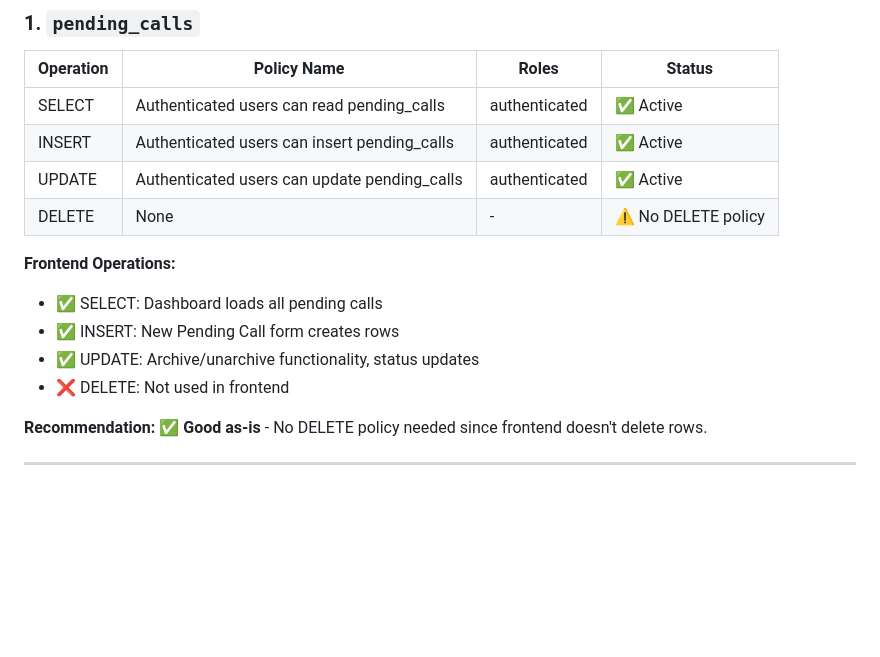
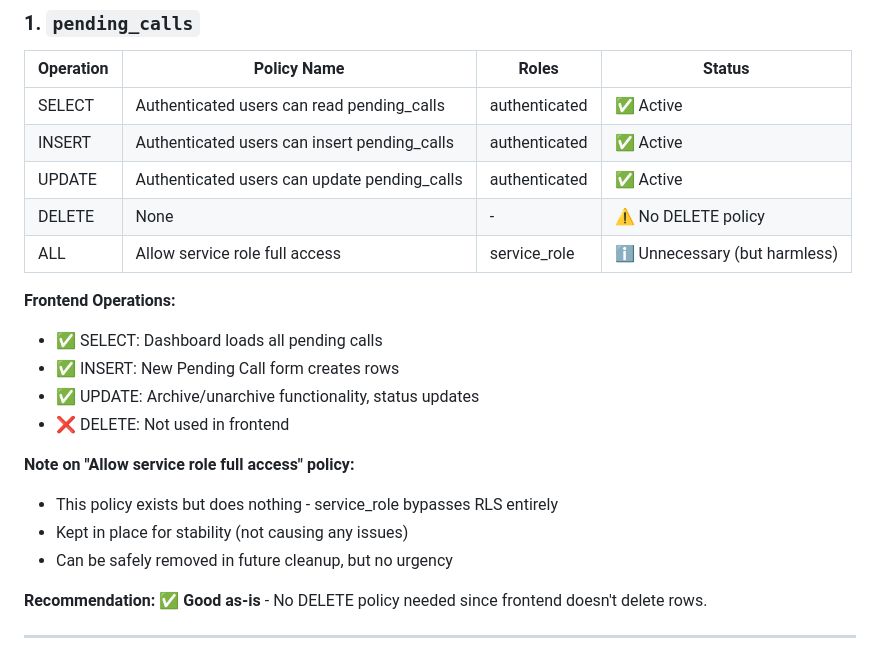
Before and after one commit to christopher-palmieri/deepgram-call-handler, a Markdown page: RLS-POLICY-REVIEW.md, the part around the change. GitHub-like rendering; blank space fills up the shorter version.

Commit message:
Document service_role policy in RLS review
- Note that "Allow service role full access" policy exists on pending_calls
- Clarify that it's unnecessary but harmless (service_role bypasses RLS)
- Document decision to keep it in place for stability

🤖 Generated with [Claude Code](https://claude.com/claude-code)

Co-Authored-By: Claude <noreply@anthropic.com>

```diff
--- a/RLS-POLICY-REVIEW.md
+++ b/RLS-POLICY-REVIEW.md
@@ -20,12 +20,18 @@
 | INSERT | Authenticated users can insert pending_calls | authenticated | ✅ Active |
 | UPDATE | Authenticated users can update pending_calls | authenticated | ✅ Active |
 | DELETE | None | - | ⚠️ No DELETE policy |
+| ALL | Allow service role full access | service_role | ℹ️ Unnecessary (but harmless) |
 
 **Frontend Operations:**
 - ✅ SELECT: Dashboard loads all pending calls
 - ✅ INSERT: New Pending Call form creates rows
 - ✅ UPDATE: Archive/unarchive functionality, status updates
 - ❌ DELETE: Not used in frontend
+
+**Note on "Allow service role full access" policy:**
+- This policy exists but does nothing - service_role bypasses RLS entirely
+- Kept in place for stability (not causing any issues)
+- Can be safely removed in future cleanup, but no urgency
 
 **Recommendation:** ✅ **Good as-is** - No DELETE policy needed since frontend doesn't delete rows.
 
```
